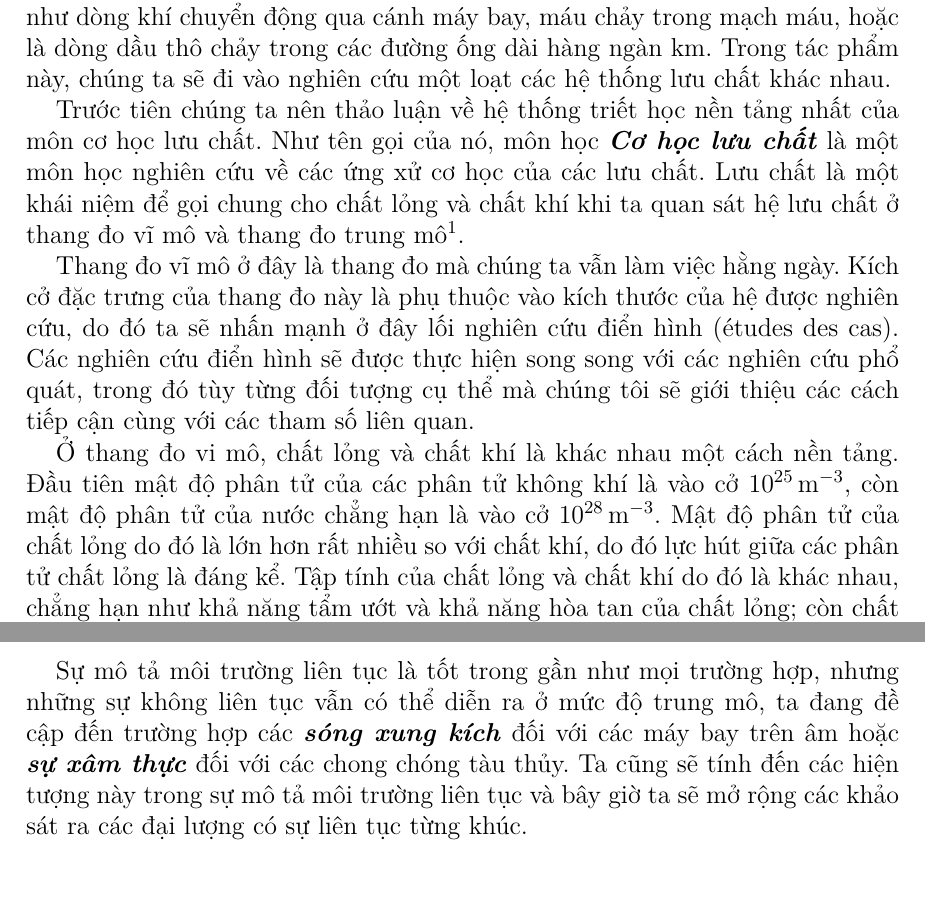
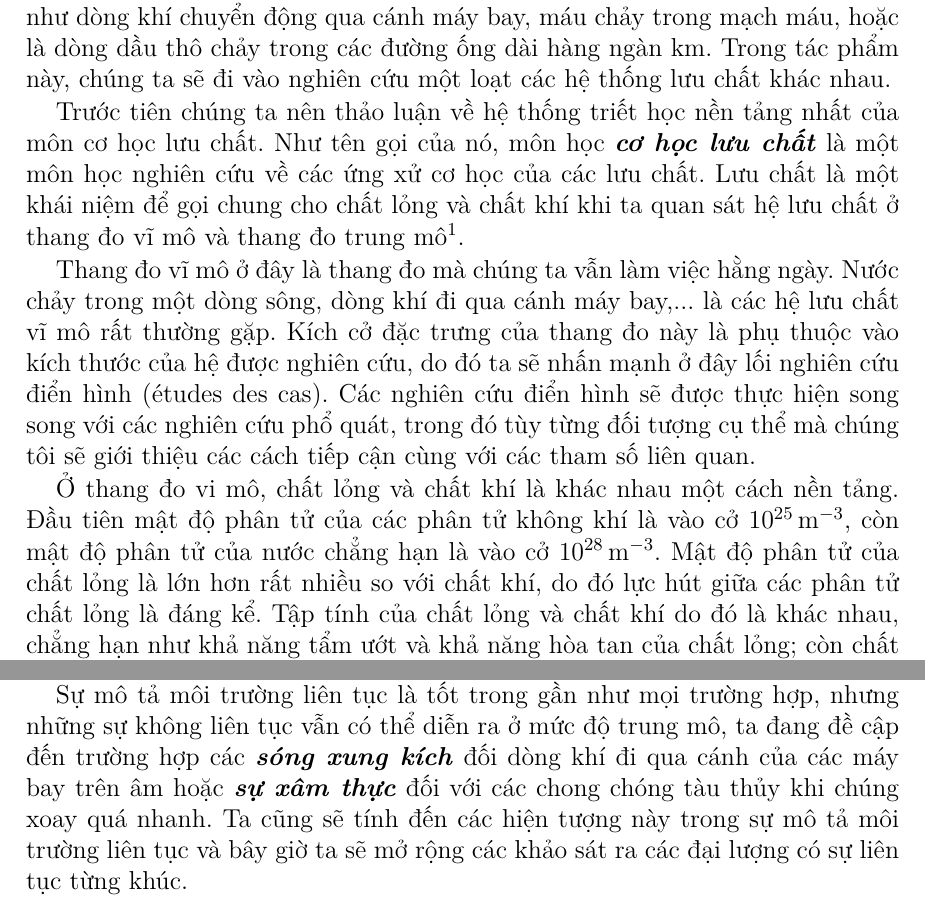
Before and after one commit to Phuong0407/MECANIQUE_DES_FLUIDES, a LaTeX document (BASE/INTRODUCTION/SECTION/OBJECTIVITE.tex): two parts of pages 1 and 2 of 2, joined at a grey line, cut so that both start at the same text. Compiled offline with pdfLaTeX.

Commit message:
Modify file objectivite

```diff
--- a/BASE/INTRODUCTION/SECTION/OBJECTIVITE.tex
+++ b/BASE/INTRODUCTION/SECTION/OBJECTIVITE.tex
@@ -3,11 +3,11 @@
 \begin{document}
     Cơ học lưu chất có một ứng dụng rất rộng rãi trong rất nhiều hệ khác nhau như dòng khí chuyển động qua cánh máy bay, máu chảy trong mạch máu, hoặc là dòng dầu thô chảy trong các đường ống dài hàng ngàn km. Trong tác phẩm này, chúng ta sẽ đi vào nghiên cứu một loạt các hệ thống lưu chất khác nhau.
 
-    Trước tiên chúng ta nên thảo luận về hệ thống triết học nền tảng nhất của môn cơ học lưu chất. Như tên gọi của nó, môn học \bi{Cơ học lưu chất} là một môn học nghiên cứu về các ứng xử cơ học của các lưu chất. Lưu chất là một khái niệm để gọi chung cho chất lỏng và chất khí khi ta quan sát hệ lưu chất ở thang đo vĩ mô và thang đo trung mô\footnote{Ta sẽ không đưa vào đây các nghiên cứu về plasma.}.
+    Trước tiên chúng ta nên thảo luận về hệ thống triết học nền tảng nhất của môn cơ học lưu chất. Như tên gọi của nó, môn học \bi{cơ học lưu chất} là một môn học nghiên cứu về các ứng xử cơ học của các lưu chất. Lưu chất là một khái niệm để gọi chung cho chất lỏng và chất khí khi ta quan sát hệ lưu chất ở thang đo vĩ mô và thang đo trung mô\footnote{Ta sẽ không đưa vào đây các nghiên cứu về plasma.}.
 
-    Thang đo vĩ mô ở đây là thang đo mà chúng ta vẫn làm việc hằng ngày. Kích cở đặc trưng của thang đo này là phụ thuộc vào kích thước của hệ được nghiên cứu, do đó ta sẽ nhấn mạnh ở đây lối nghiên cứu điển hình (études des cas). Các nghiên cứu điển hình sẽ được thực hiện song song với các nghiên cứu phổ quát, trong đó tùy từng đối tượng cụ thể mà chúng tôi sẽ giới thiệu các cách tiếp cận cùng với các tham số liên quan.
+    Thang đo vĩ mô ở đây là thang đo mà chúng ta vẫn làm việc hằng ngày. Nước chảy trong một dòng sông, dòng khí đi qua cánh máy bay,... là các hệ lưu chất vĩ mô rất thường gặp. Kích cở đặc trưng của thang đo này là phụ thuộc vào kích thước của hệ được nghiên cứu, do đó ta sẽ nhấn mạnh ở đây lối nghiên cứu điển hình (études des cas). Các nghiên cứu điển hình sẽ được thực hiện song song với các nghiên cứu phổ quát, trong đó tùy từng đối tượng cụ thể mà chúng tôi sẽ giới thiệu các cách tiếp cận cùng với các tham số liên quan.
 
-    Ở thang đo vi mô, chất lỏng và chất khí là khác nhau một cách nền tảng. Đầu tiên mật độ phân tử của các phân tử không khí là vào cở $\SI{e25}{\per\metre\cubed}$, còn mật độ phân tử của nước chẳng hạn là vào cở $\SI{e28}{\per\metre\cubed}$. Mật độ phân tử của chất lỏng do đó là lớn hơn rất nhiều so với chất khí, do đó lực hút giữa các phân tử chất lỏng là đáng kể. Tập tính của chất lỏng và chất khí do đó là khác nhau, chẳng hạn như khả năng tẩm ướt và khả năng hòa tan của chất lỏng; còn chất khí thì dể dàng bị nén hơn. Một điều cần phải nhấn mạnh là ở thang đo vi mô, lưu chất không được xem là các khối liên tục nữa và sự xử lý lúc này phải được thực hiện bằng các công cụ của cơ học thống kê.
+    Ở thang đo vi mô, chất lỏng và chất khí là khác nhau một cách nền tảng. Đầu tiên mật độ phân tử của các phân tử không khí là vào cở $\SI{e25}{\per\metre\cubed}$, còn mật độ phân tử của nước chẳng hạn là vào cở $\SI{e28}{\per\metre\cubed}$. Mật độ phân tử của chất lỏng là lớn hơn rất nhiều so với chất khí, do đó lực hút giữa các phân tử chất lỏng là đáng kể. Tập tính của chất lỏng và chất khí do đó là khác nhau, chẳng hạn như khả năng tẩm ướt và khả năng hòa tan của chất lỏng; còn chất khí thì dể dàng bị nén hơn. Một điều cần phải nhấn mạnh là ở thang đo vi mô, lưu chất không được xem là các khối liên tục nữa và sự xử lý lúc này phải được thực hiện bằng các công cụ của cơ học thống kê.
 
     Hiển nhiên, trong phần lớn các nghiên cứu của chúng ta, ta vẫn sẽ đứng trong cơ sở sự mô hình hóa \bi{cơ học môi trường liên tục}\footnote{Một sự nghiên cứu đầy đủ cơ học môi trường liên tục là cần thiết trước khi bước vào đọc quyển sách này. Tuy nhiên, để tránh làm thất vọng quý độc giả, chúng tôi sẽ trình bày đầy đủ các kiến thức nền tảng của cơ học môi trường liên tục rồi mới chính thức đi vào cơ học lưu chất.} và đưa vào thang đo trung mô. Với thang đo mới này, lưu chất được chia thành các khối có thể tích đủ nhỏ ở thang đo vĩ mô để xem các đại lượng cơ học liên kết với khối này là không đổi nhưng nó vẫn đủ lớn ở thang đo vi mô để xem khối này là liên tục.
 
@@ -17,5 +17,5 @@
         \end{align}
     để sự mô hình hóa môi trường liên tục là khả dĩ.
 
-    Sự mô tả môi trường liên tục là tốt trong gần như mọi trường hợp, nhưng những sự không liên tục vẫn có thể diễn ra ở mức độ trung mô, ta đang đề cập đến trường hợp các \bi{sóng xung kích} đối với các máy bay trên âm hoặc \bi{sự xâm thực} đối với các chong chóng tàu thủy. Ta cũng sẽ tính đến các hiện tượng này trong sự mô tả môi trường liên tục và bây giờ ta sẽ mở rộng các khảo sát ra các đại lượng có sự liên tục từng khúc.
+    Sự mô tả môi trường liên tục là tốt trong gần như mọi trường hợp, nhưng những sự không liên tục vẫn có thể diễn ra ở mức độ trung mô, ta đang đề cập đến trường hợp các \bi{sóng xung kích} đối dòng khí đi qua cánh của  các máy bay trên âm hoặc \bi{sự xâm thực} đối với các chong chóng tàu thủy khi chúng xoay quá nhanh. Ta cũng sẽ tính đến các hiện tượng này trong sự mô tả môi trường liên tục và bây giờ ta sẽ mở rộng các khảo sát ra các đại lượng có sự liên tục từng khúc.
 \end{document}
```
Also changed, not shown: BASE/INTRODUCTION/SECTION/OBJECTIVITE.pdf.
